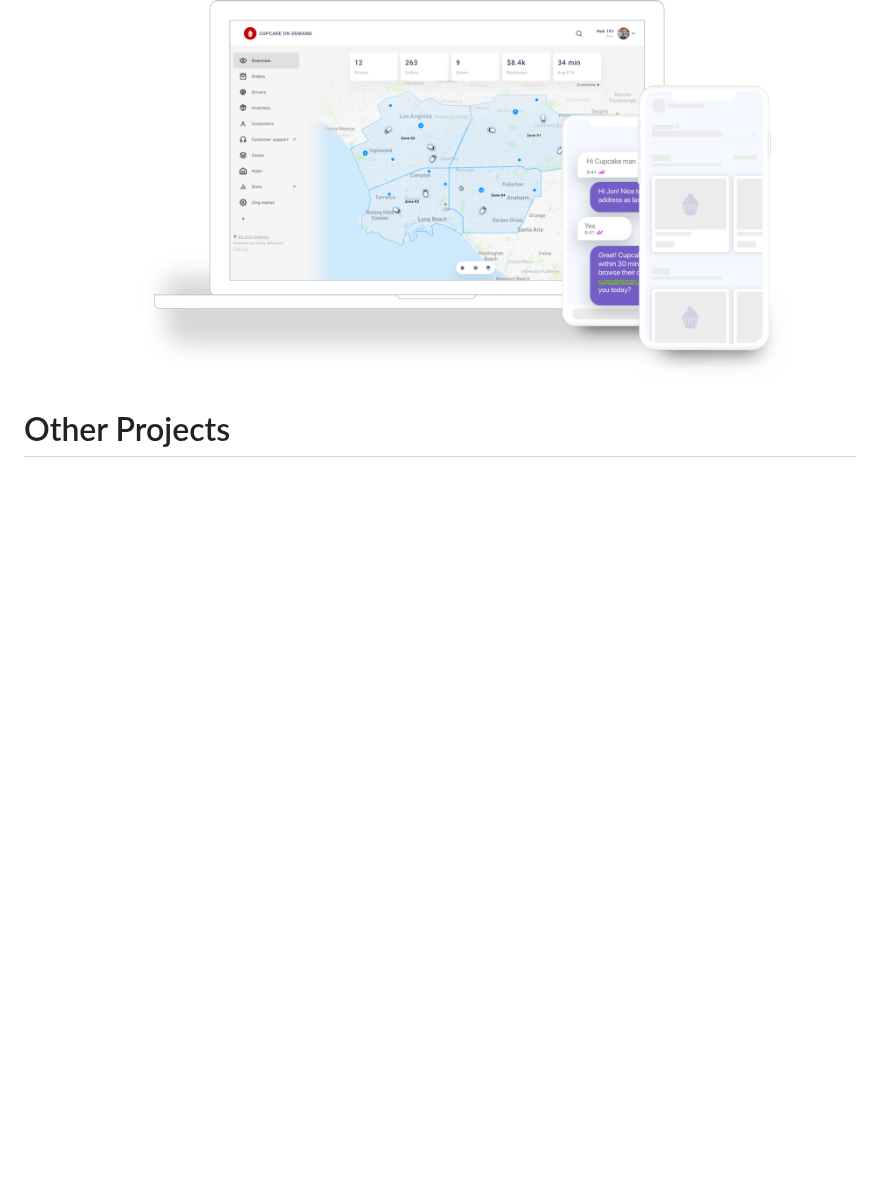
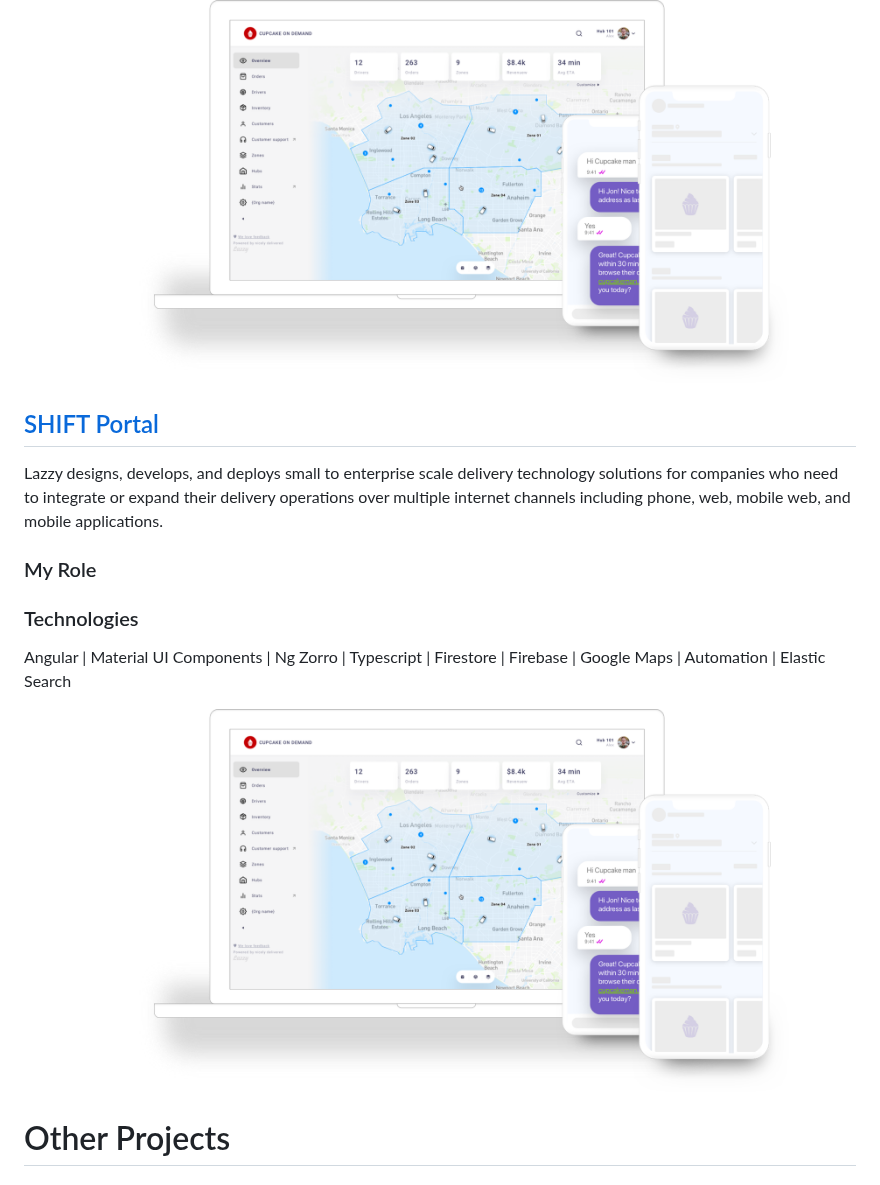
Before and after one commit to zelin/App-Portfolio, a Markdown page: README.md, the part around one of its changes. GitHub-like rendering; blank space fills up the shorter version.

```diff
--- a/README.md
+++ b/README.md
@@ -103,6 +118,19 @@ Reactjs | Material Components | CoreLocation, Hero, SwiftJWT, MaterialComponents
 <p align="center">
 <img src="images/lazzy.png" width="700">
 </p>
+
+## [SHIFT Portal](https://manage.tryshiftt.com/)
+
+Lazzy designs, develops, and deploys small to enterprise scale delivery technology solutions for companies who need to integrate or expand their delivery operations over multiple internet channels including phone, web, mobile web, and mobile applications.
+
+### My Role ###
+
+### Technologies ###
+Angular | Material UI Components | Ng Zorro | Typescript | Firestore | Firebase | Google Maps | Automation | Elastic Search
+<p align="center">
+<img src="images/lazzy.png" width="700">
+</p>
+
 
 # Other Projects
 
```
Also changed, not shown: other parts of README.md (+36 -14 lines), images/deal4.png (added), images/lg.png (added), 3 other files.
